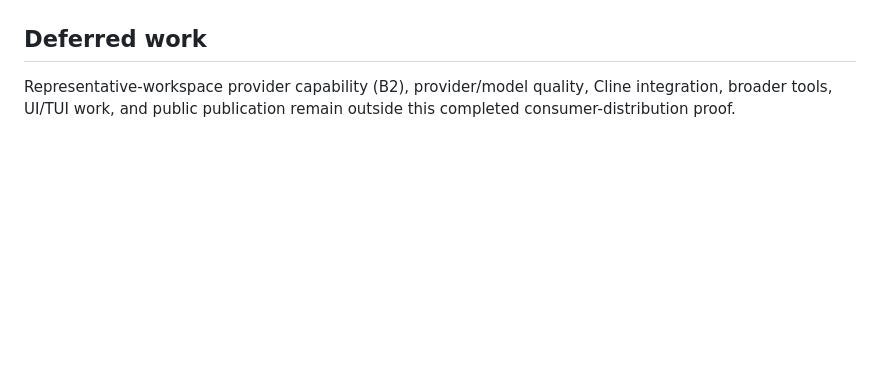
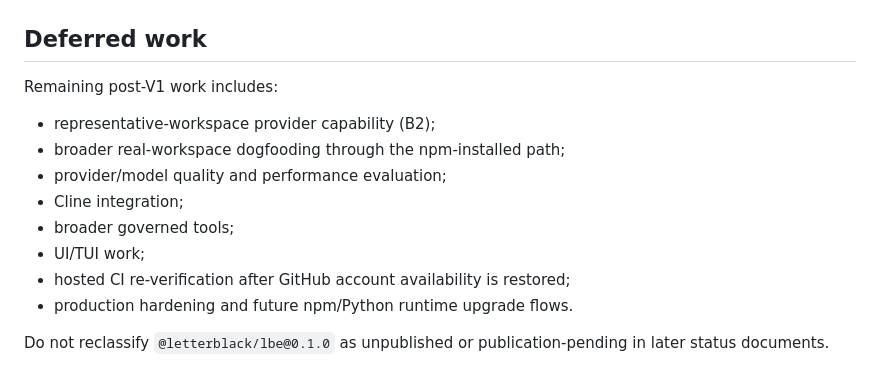
Before and after one commit to Letterblack0306/LBE_Presistent_Agent_wall, a Markdown page: docs/acceptance/POST_V1_NPM_CONSUMER_DISTRIBUTION_READINESS.md, the part around one of its changes. Drawn GitHub-style; blank space fills up the shorter version.

```diff
--- a/docs/acceptance/POST_V1_NPM_CONSUMER_DISTRIBUTION_READINESS.md
+++ b/docs/acceptance/POST_V1_NPM_CONSUMER_DISTRIBUTION_READINESS.md
@@ -148,6 +159,15 @@ is restored before treating hosted CI as green.
 
 ## Deferred work
 
-Representative-workspace provider capability (B2), provider/model quality,
-Cline integration, broader tools, UI/TUI work, and public publication remain
-outside this completed consumer-distribution proof.
+Remaining post-V1 work includes:
+
+- representative-workspace provider capability (B2);
+- broader real-workspace dogfooding through the npm-installed path;
+- provider/model quality and performance evaluation;
+- Cline integration;
+- broader governed tools;
+- UI/TUI work;
+- hosted CI re-verification after GitHub account availability is restored;
+- production hardening and future npm/Python runtime upgrade flows.
+
+Do not reclassify `@letterblack/lbe@0.1.0` as unpublished or publication-pending in later status documents.
```
Also changed, not shown: other parts of docs/acceptance/POST_V1_NPM_CONSUMER_DISTRIBUTION_READINESS.md (+80 -69 lines).
